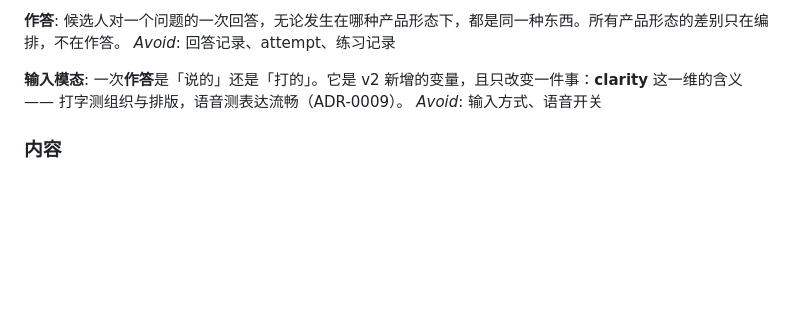
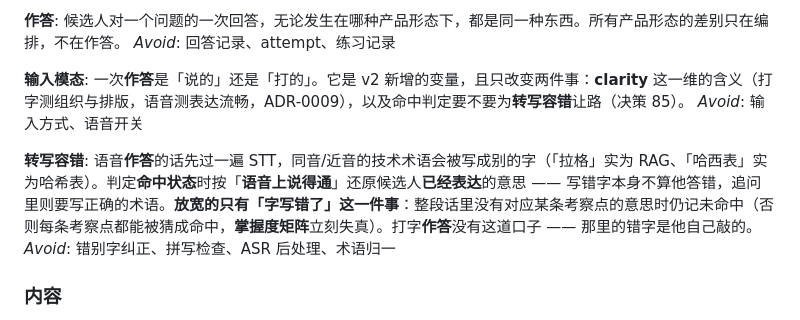
Before and after one commit to wonder-dream/DeepGrill, a Markdown page: CONTEXT.md, the part around the change. Drawn GitHub-style; blank space fills up the shorter version.

```diff
--- a/CONTEXT.md
+++ b/CONTEXT.md
@@ -32,8 +32,12 @@ _Avoid_: 出题器、judge、评分器
 _Avoid_: 回答记录、attempt、练习记录
 
 **输入模态**:
-一次**作答**是「说的」还是「打的」。它是 v2 新增的变量，且只改变一件事：**clarity** 这一维的含义 —— 打字测组织与排版，语音测表达流畅（ADR-0009）。
+一次**作答**是「说的」还是「打的」。它是 v2 新增的变量，且只改变两件事：**clarity** 这一维的含义（打字测组织与排版，语音测表达流畅，ADR-0009），以及命中判定要不要为**转写容错**让路（决策 85）。
 _Avoid_: 输入方式、语音开关
+
+**转写容错**:
+语音**作答**的话先过一遍 STT，同音/近音的技术术语会被写成别的字（「拉格」实为 RAG、「哈西表」实为哈希表）。判定**命中状态**时按「**语音上说得通**」还原候选人**已经表达**的意思 —— 写错字本身不算他答错，追问里则要写正确的术语。**放宽的只有「字写错了」这一件事**：整段话里没有对应某条考察点的意思时仍记未命中（否则每条考察点都能被猜成命中，**掌握度矩阵**立刻失真）。打字**作答**没有这道口子 —— 那里的错字是他自己敲的。
+_Avoid_: 错别字纠正、拼写检查、ASR 后处理、术语归一
 
 ### 内容
 
```
Also changed, not shown: docs/adr/0009-voice-is-input-only.md (+2 -0 lines), docs/v2范围基线.md (+2 -1 lines).
